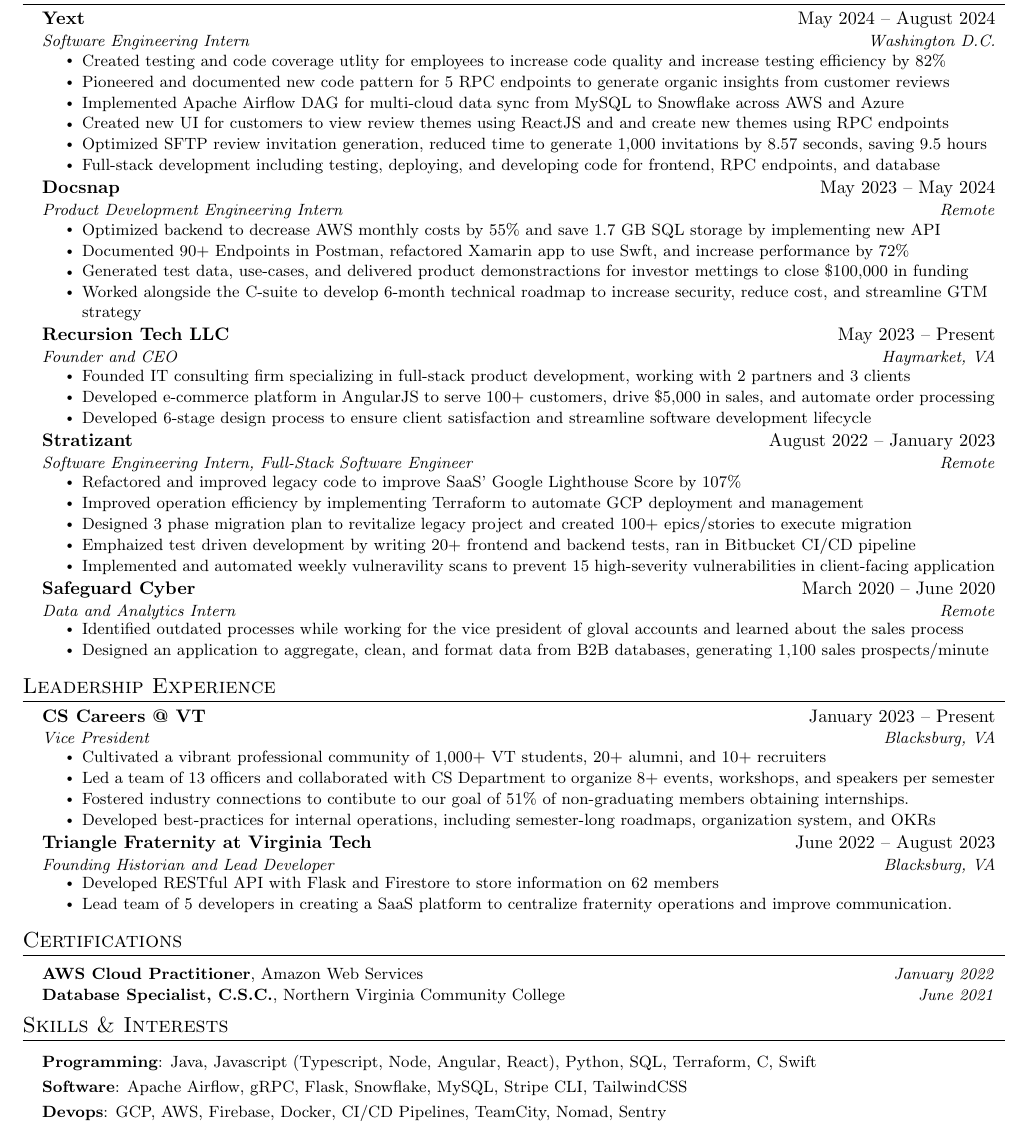
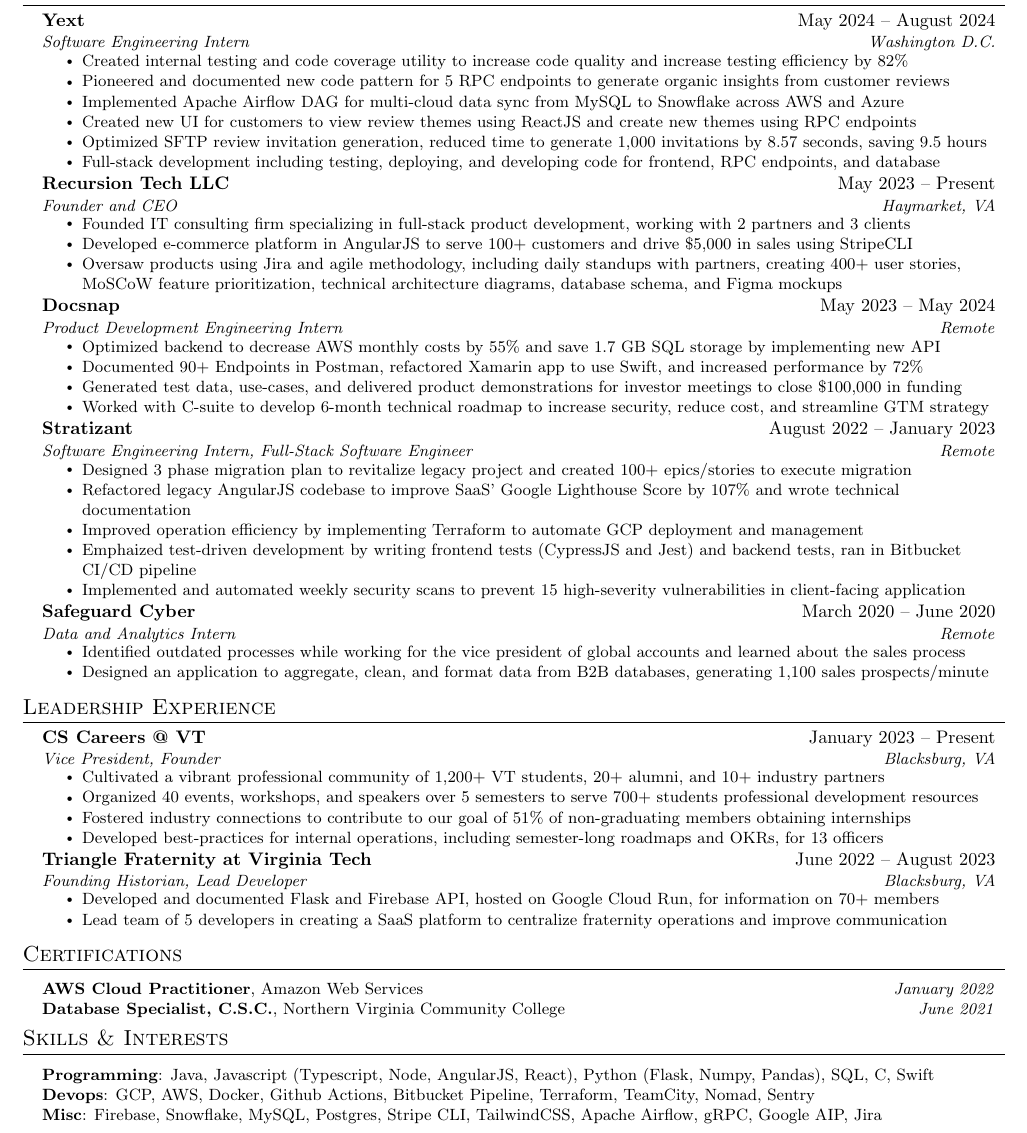
Before and after one commit to BlakeMarterella/MarterellaResume, a LaTeX CV (resume.tex): part of the page, cut so that both start at the same text. Compiled offline with pdfLaTeX.

Commit message:
Routine update and spell check
- Refine the skills section (add new skills and categories)
- Update the CS Careers description with fall 2024 statistics
- Update the Recursion Tech description with more relevant information
- Update Stratizant section with contributions to Full Confidence project

```diff
--- a/resume.tex
+++ b/resume.tex
@@ -127,22 +127,12 @@
       {Software Engineering Intern}{Washington D.C.}
       \resumeItemListStart
       % Themes: BatchCreate, Delete, List, Stats, Update
-      \resumeItem{Created testing and code coverage utlity for employees to increase code quality and increase testing efficiency by 82\%}
+      \resumeItem{Created internal testing and code coverage utility to increase code quality and increase testing efficiency by 82\%}
       \resumeItem{Pioneered and documented new code pattern for 5 RPC endpoints to generate organic insights from customer reviews}
       \resumeItem{Implemented Apache Airflow DAG for multi-cloud data sync from MySQL to Snowflake across AWS and Azure}
-      \resumeItem{Created new UI for customers to view review themes using ReactJS and and create new themes using RPC endpoints}
+      \resumeItem{Created new UI for customers to view review themes using ReactJS and create new themes using RPC endpoints}
       \resumeItem{Optimized SFTP review invitation generation, reduced time to generate 1,000 invitations by 8.57 seconds, saving 9.5 hours}
       \resumeItem{Full-stack development including testing, deploying, and developing code for frontend, RPC endpoints, and database}
-      \resumeItemListEnd
-
-    \resumeSubheading
-    {Docsnap}{May 2023 -- May 2024}
-    {Product Development Engineering Intern}{Remote}
-      \resumeItemListStart
-        \resumeItem{Optimized backend to decrease AWS monthly costs by 55\% and save 1.7 GB SQL storage by implementing new API}
-        \resumeItem{Documented 90+ Endpoints in Postman, refactored Xamarin app to use Swft, and increase performance by 72\%}
-        \resumeItem{Generated test data, use-cases, and delivered product demonstractions for investor mettings to close \$100,000 in funding}
-        \resumeItem{Worked alongside the C-suite to develop 6-month technical roadmap to increase security, reduce cost, and streamline GTM strategy}
       \resumeItemListEnd
 
     \resumeSubheading
@@ -150,26 +140,37 @@
       {Founder and CEO}{Haymarket, VA}
       \resumeItemListStart
         \resumeItem{Founded IT consulting firm specializing in full-stack product development, working with 2 partners and 3 clients}
-        \resumeItem{Developed e-commerce platform in AngularJS to serve 100+ customers, drive \$5,000 in sales, and automate order processing}
-        \resumeItem{Developed 6-stage design process to ensure client satisfaction and streamline software development lifecycle}
+        \resumeItem{Developed e-commerce platform in AngularJS to serve 100+ customers and drive \$5,000 in sales using StripeCLI}
+        \resumeItem{Oversaw products using Jira and agile methodology, including daily standups with partners, creating 400+ user stories, MoSCoW feature prioritization, technical architecture diagrams, database schema, and Figma mockups}
     \resumeItemListEnd
+
+    \resumeSubheading
+    {Docsnap}{May 2023 -- May 2024}
+    {Product Development Engineering Intern}{Remote}
+      \resumeItemListStart
+        \resumeItem{Optimized backend to decrease AWS monthly costs by 55\% and save 1.7 GB SQL storage by implementing new API}
+        \resumeItem{Documented 90+ Endpoints in Postman, refactored Xamarin app to use Swift, and increased performance by 72\%}
+        \resumeItem{Generated test data, use-cases, and delivered product demonstrations for investor meetings to close \$100,000 in funding}
+        \resumeItem{Worked with C-suite to develop 6-month technical roadmap to increase security, reduce cost, and streamline GTM strategy}
+      \resumeItemListEnd
+
 
     \resumeSubheading
       {Stratizant}{August 2022 -- January 2023}
       {Software Engineering Intern, Full-Stack Software Engineer}{Remote}
       \resumeItemListStart
-        \resumeItem{Refactored and improved legacy code to improve SaaS' Google Lighthouse Score by 107\%}
+        \resumeItem{Designed 3 phase migration plan to revitalize legacy project and created 100+ epics/stories to execute migration}
+        \resumeItem{Refactored legacy AngularJS codebase to improve SaaS' Google Lighthouse Score by 107\% and wrote technical documentation}
         \resumeItem{Improved operation efficiency by implementing Terraform to automate GCP deployment and management}
-        \resumeItem{Designed 3 phase migration plan to revitalize legacy project and created 100+ epics/stories to execute migration}
-        \resumeItem{Emphaized test driven development by writing 20+ frontend and backend tests, ran in Bitbucket CI/CD pipeline}
-        \resumeItem{Implemented and automated weekly vulneravility scans to prevent 15 high-severity vulnerabilities in client-facing application}
+        \resumeItem{Emphaized test-driven development by writing frontend tests (CypressJS and Jest) and backend tests, ran in Bitbucket CI/CD pipeline}
+        \resumeItem{Implemented and automated weekly security scans to prevent 15 high-severity vulnerabilities in client-facing application}
     \resumeItemListEnd
 
     \resumeSubheading
     {Safeguard Cyber}{March 2020 -- June 2020}
     {Data and Analytics Intern}{Remote}
     \resumeItemListStart
-      \resumeItem{Identified outdated processes while working for the vice president of gloval accounts and learned about the sales process}
+      \resumeItem{Identified outdated processes while working for the vice president of global accounts and learned about the sales process}
       \resumeItem{Designed an application to aggregate, clean, and format data from B2B databases, generating 1,100 sales prospects/minute}
   \resumeItemListEnd
 
@@ -182,20 +183,20 @@
 
     \resumeSubheading
       {CS Careers @ VT}{January 2023 -- Present}
-      {Vice President}{Blacksburg, VA}
+      {Vice President, Founder}{Blacksburg, VA}
       \resumeItemListStart
-        \resumeItem{Cultivated a vibrant professional community of 1,000+ VT students, 20+ alumni, and 10+ recruiters}
-        \resumeItem{Led a team of 13 officers and collaborated with CS Department to organize 8+ events, workshops, and speakers per semester}
-        \resumeItem{Fostered industry connections to contibute to our goal of 51\% of non-graduating members obtaining internships.}
-        \resumeItem{Developed best-practices for internal operations, including semester-long roadmaps, organization system, and OKRs}
+        \resumeItem{Cultivated a vibrant professional community of 1,200+ VT students, 20+ alumni, and 10+ industry partners}
+        \resumeItem{Organized 40 events, workshops, and speakers over 5 semesters to serve 700+ students professional development resources}
+        \resumeItem{Fostered industry connections to contribute to our goal of 51\% of non-graduating members obtaining internships}
+        \resumeItem{Developed best-practices for internal operations, including semester-long roadmaps and OKRs, for 13 officers}
       \resumeItemListEnd
 
     \resumeSubheading
       {Triangle Fraternity at Virginia Tech}{June 2022 -- August 2023}
-      {Founding Historian and Lead Developer}{Blacksburg, VA}
+      {Founding Historian, Lead Developer}{Blacksburg, VA}
       \resumeItemListStart
-        \resumeItem{Developed RESTful API with Flask and Firestore to store information on 62 members}
-        \resumeItem{Lead team of 5 developers in creating a SaaS platform to centralize fraternity operations and improve communication.}
+        \resumeItem{Developed and documented Flask and Firebase API, hosted on Google Cloud Run, for information on 70+ members}
+        \resumeItem{Lead team of 5 developers in creating a SaaS platform to centralize fraternity operations and improve communication}
         \resumeItemListEnd
 
   \resumeSubHeadingListEnd
@@ -213,12 +214,9 @@
    \begin{itemize}[leftmargin=0.15in, label={}]
       \small{\item{
       \vspace{1mm}
-       \textbf{Programming}{: Java, Javascript (Typescript, Node, Angular, React), Python, SQL, Terraform, C, Swift} \\
-       \vspace{1mm}
-       \textbf{Software}{: Apache Airflow, gRPC, Flask, Snowflake, MySQL, Stripe CLI, TailwindCSS} \\
-       \vspace{1mm}
-       \textbf{Devops}{: GCP, AWS, Firebase, Docker, CI/CD Pipelines, TeamCity, Nomad, Sentry} \\
-       \vspace{1mm}
+       \textbf{Programming}{: Java, Javascript (Typescript, Node, AngularJS, React), Python (Flask, Numpy, Pandas), SQL, C, Swift} \\
+       \textbf{Devops}{: GCP, AWS, Docker, Github Actions, Bitbucket Pipeline, Terraform, TeamCity, Nomad, Sentry} \\
+       \textbf{Misc}{: Firebase, Snowflake, MySQL, Postgres, Stripe CLI, TailwindCSS, Apache Airflow, gRPC, Google AIP, Jira} \\
 
       }}
 
```
Also changed, not shown: ouput/resume.pdf, 1 other file.
